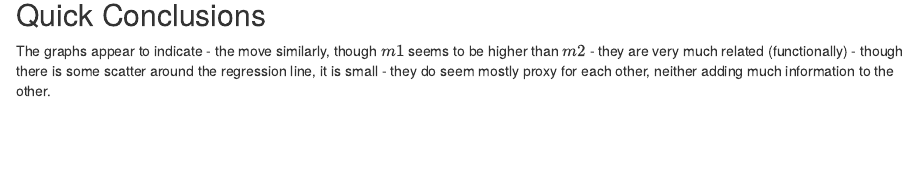
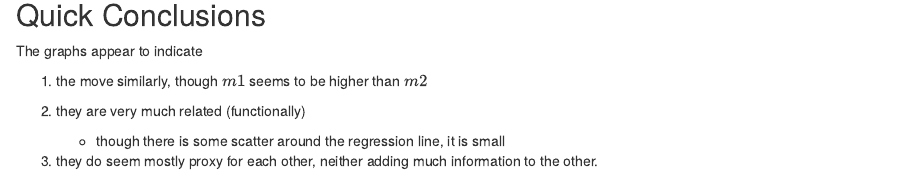
Before and after one commit to mozilla/CrashAndHoursAndURI, an R Markdown document (code.Rmd): the page in a window 1100 px wide, from 4020 px down. The pictures show the output file code.html that the author committed with the source, opened offline.

Commit message:
first commit

```diff
--- a/code.Rmd
+++ b/code.Rmd
@@ -109,8 +109,12 @@ xyplot( m2n ~ m1n , auto.key=TRUE, lwd=2,type=c("p",'g','smooth'),scale=list(tic
 ## Quick Conclusions
 
 The graphs appear to indicate
-- the move similarly, though $m1$ seems to be higher than $m2$
-- they are very much related (functionally)
-  - though there is some scatter around the regression line, it is small
-- they do seem mostly proxy for each other, neither adding much information to
+
+1. the move similarly, though $m1$ seems to be higher than $m2$
+
+2. they are very much related (functionally)
+
+     - though there is some scatter around the regression line, it is small
+
+3. they do seem mostly proxy for each other, neither adding much information to
   the other.
```
Also changed, not shown: code.html.
